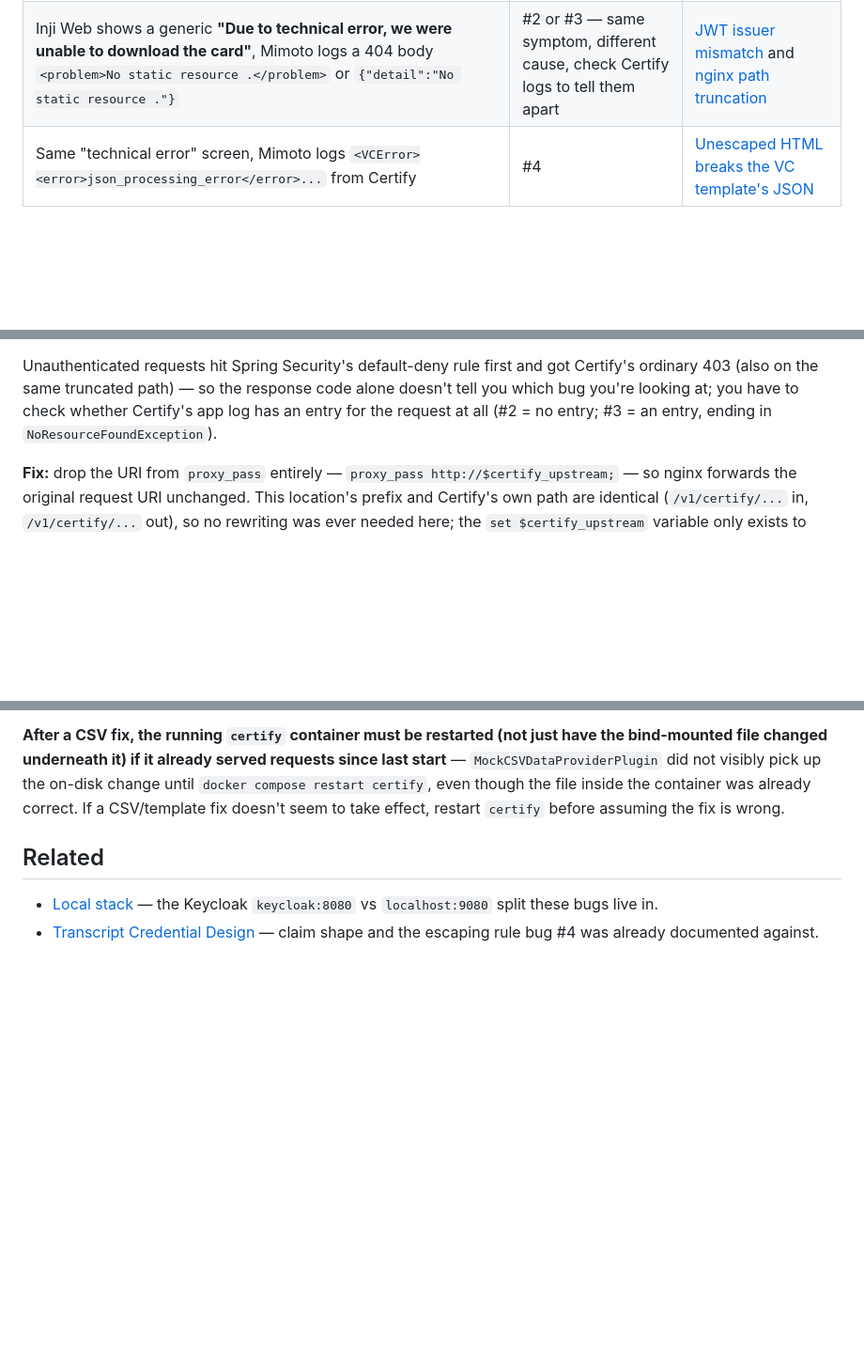
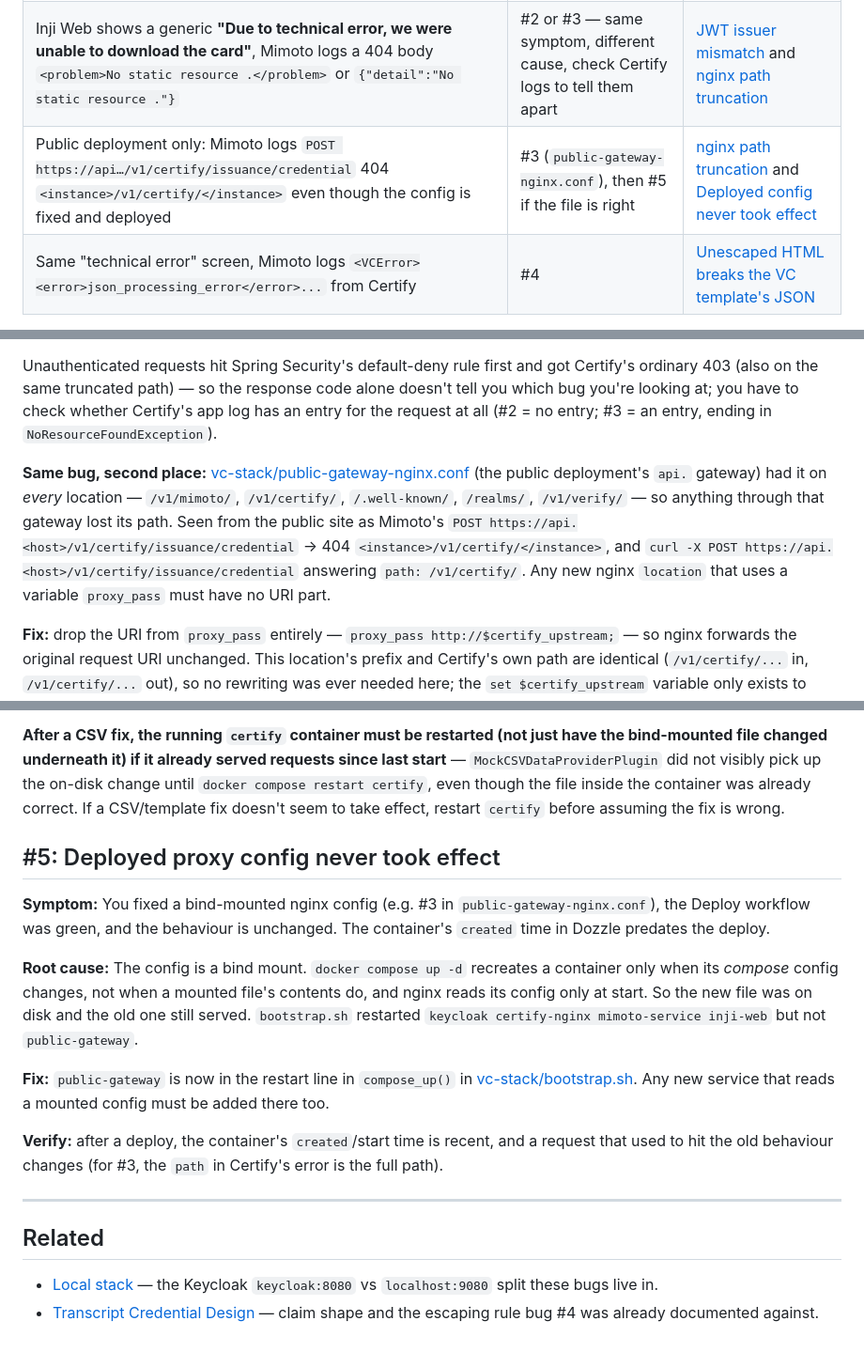
Before and after one commit to mosip-asia/ait-transcript, a Markdown page: wiki/guides/vc-download-troubleshooting.md, 3 parts joined by grey strips. Shown at 94% size. GitHub-like rendering; blank space fills up the shorter version.

Commit message:
docs: wiki the public-deploy gotchas from the VC download debugging
vc-download-troubleshooting: bug #3 (variable proxy_pass with a URI drops the request path) recurred on every location in public-gateway-nginx.conf. Add #5: a bind-mounted proxy config change deploys but never takes effect, because Compose doesn't recreate the container and nginx reads its config only at start; public-gateway is now restarted by bootstrap.sh.

transcript-credential: Inji Verify's UI rejects uploads under 10 KB and the transcript PDF renders at ~8 KB, so the runtime template carries an invisible padding image.

```diff
--- a/wiki/guides/vc-download-troubleshooting.md
+++ b/wiki/guides/vc-download-troubleshooting.md
@@ -23,6 +23,7 @@ Confirmed working end-to-end (live browser claim, two students) after all four f
 |---|---|---|
 | Browser tab dies / blank page right after clicking **Sign In** on the Keycloak login form | #1 | [Login page self-references an unreachable hostname](#1-login-page-self-references-an-unreachable-hostname) |
 | Inji Web shows a generic **"Due to technical error, we were unable to download the card"**, Mimoto logs a 404 body `<problem>No static resource .</problem>` or `{"detail":"No static resource ."}` | #2 or #3 — same symptom, different cause, check Certify logs to tell them apart | [JWT issuer mismatch](#2-jwt-issuer-mismatch-garbled-404) and [nginx path truncation](#3-nginx-drops-the-path-suffix-same-404-different-cause) |
+| Public deployment only: Mimoto logs `POST https://api…/v1/certify/issuance/credential` 404 `<instance>/v1/certify/</instance>` even though the config is fixed and deployed | #3 (`public-gateway-nginx.conf`), then #5 if the file is right | [nginx path truncation](#3-nginx-drops-the-path-suffix-same-404-different-cause) and [Deployed config never took effect](#5-deployed-proxy-config-never-took-effect) |
 | Same "technical error" screen, Mimoto logs `<VCError><error>json_processing_error</error>...` from Certify | #4 | [Unescaped HTML breaks the VC template's JSON](#4-unescaped-html-breaks-the-vc-templates-json) |
 
 **General debug loop** for any of these:
@@ -113,6 +114,8 @@ nginx's own docs are explicit that a **variable-based** `proxy_pass` target disa
 
 Unauthenticated requests hit Spring Security's default-deny rule first and got Certify's ordinary 403 (also on the same truncated path) — so the response code alone doesn't tell you which bug you're looking at; you have to check whether Certify's app log has an entry for the request at all (#2 = no entry; #3 = an entry, ending in `NoResourceFoundException`).
 
+**Same bug, second place:** [vc-stack/public-gateway-nginx.conf](../../vc-stack/public-gateway-nginx.conf) (the public deployment's `api.` gateway) had it on *every* location — `/v1/mimoto/`, `/v1/certify/`, `/.well-known/`, `/realms/`, `/v1/verify/` — so anything through that gateway lost its path. Seen from the public site as Mimoto's `POST https://api.<host>/v1/certify/issuance/credential` → 404 `<instance>/v1/certify/</instance>`, and `curl -X POST https://api.<host>/v1/certify/issuance/credential` answering `path: /v1/certify/`. Any new nginx `location` that uses a variable `proxy_pass` must have no URI part.
+
 **Fix:** drop the URI from `proxy_pass` entirely — `proxy_pass http://$certify_upstream;` — so nginx forwards the original request URI unchanged. This location's prefix and Certify's own path are identical (`/v1/certify/...` in, `/v1/certify/...` out), so no rewriting was ever needed here; the `set $certify_upstream` variable only exists to defer DNS resolution to request time (see the file's own top-of-file comment), not to rewrite paths.
 
 **Verify:**
@@ -153,6 +156,18 @@ Then reproduce Certify's substitution locally against the regenerated CSV (swap
 
 **After a CSV fix, the running `certify` container must be restarted (not just have the bind-mounted file changed underneath it) if it already served requests since last start** — `MockCSVDataProviderPlugin` did not visibly pick up the on-disk change until `docker compose restart certify`, even though the file inside the container was already correct. If a CSV/template fix doesn't seem to take effect, restart `certify` before assuming the fix is wrong.
 
+## #5: Deployed proxy config never took effect
+
+**Symptom:** You fixed a bind-mounted nginx config (e.g. #3 in `public-gateway-nginx.conf`), the Deploy workflow was green, and the behaviour is unchanged. The container's `created` time in Dozzle predates the deploy.
+
+**Root cause:** The config is a bind mount. `docker compose up -d` recreates a container only when its *compose* config changes, not when a mounted file's contents do, and nginx reads its config only at start. So the new file was on disk and the old one still served. `bootstrap.sh` restarted `keycloak certify-nginx mimoto-service inji-web` but not `public-gateway`.
+
+**Fix:** `public-gateway` is now in the restart line in `compose_up()` in [vc-stack/bootstrap.sh](../../vc-stack/bootstrap.sh). Any new service that reads a mounted config must be added there too.
+
+**Verify:** after a deploy, the container's `created`/start time is recent, and a request that used to hit the old behaviour changes (for #3, the `path` in Certify's error is the full path).
+
+---
+
 ## Related
 
 - [Local stack](../architecture/vc-stack.md) — the Keycloak `keycloak:8080` vs `localhost:9080` split these bugs live in.
```
Also changed, not shown: wiki/concepts/transcript-credential.md (+1 -0 lines).
